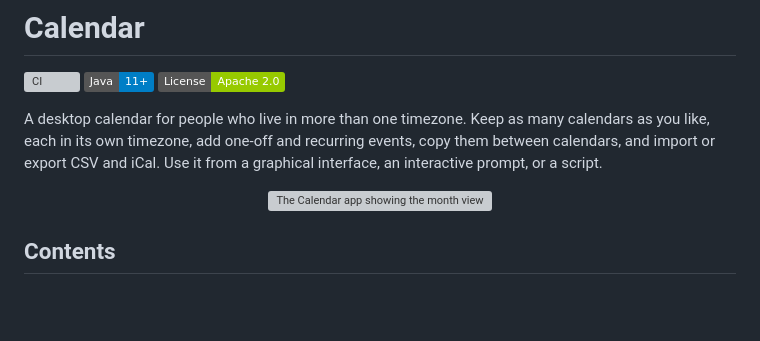
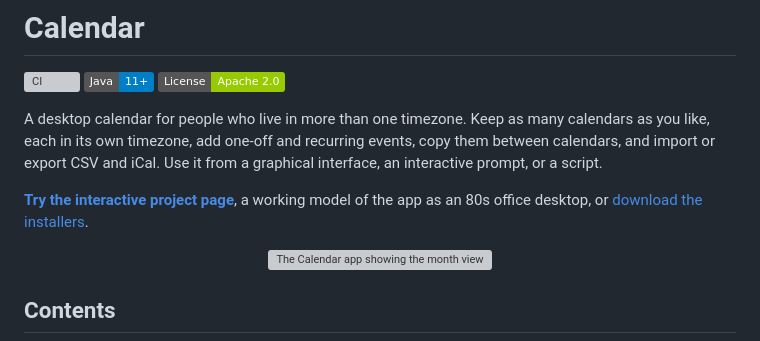
Before and after one commit to dhairyab0069/calendar-app, a Markdown page: README.md, the part around the change. GitHub-like rendering; badges without logos; blank space fills up the shorter version; grey boxes are pictures that could not be loaded.

Commit message:
Link the project page and the releases from the README (#5)

```diff
--- a/README.md
+++ b/README.md
@@ -8,6 +8,8 @@ A desktop calendar for people who live in more than one timezone. Keep as many c
 as you like, each in its own timezone, add one-off and recurring events, copy them between
 calendars, and import or export CSV and iCal. Use it from a graphical interface, an
 interactive prompt, or a script.
+
+**[Try the interactive project page](https://dhairyab0069.github.io/calendar-app-io/)**, a working model of the app as an 80s office desktop, or [download the installers](https://github.com/dhairyab0069/calendar-app/releases/latest).
 
 <p align="center">
   <img src="archive/java/GUI%20Main.jpeg" width="760" alt="The Calendar app showing the month view with a calendar list on the left">
```
